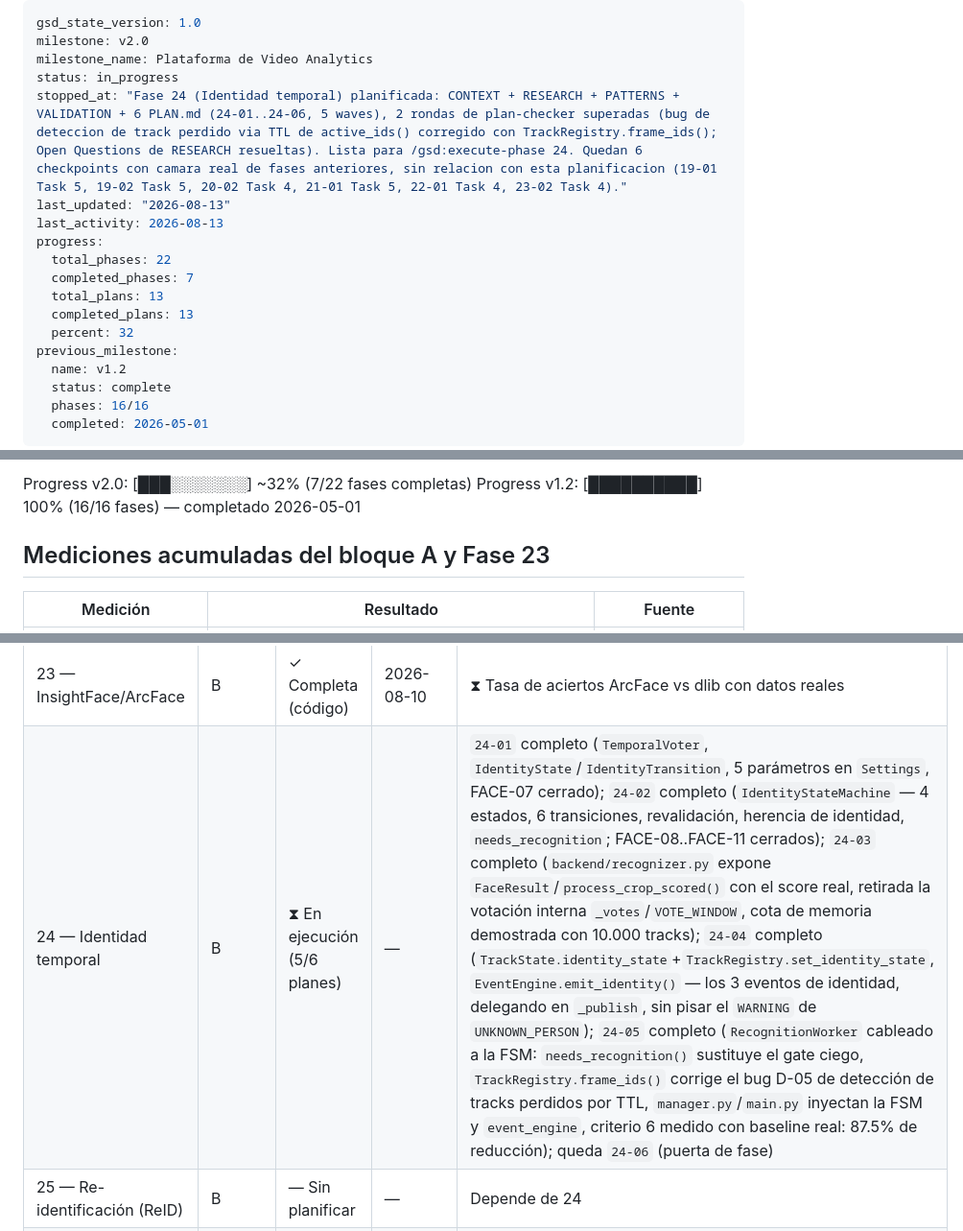
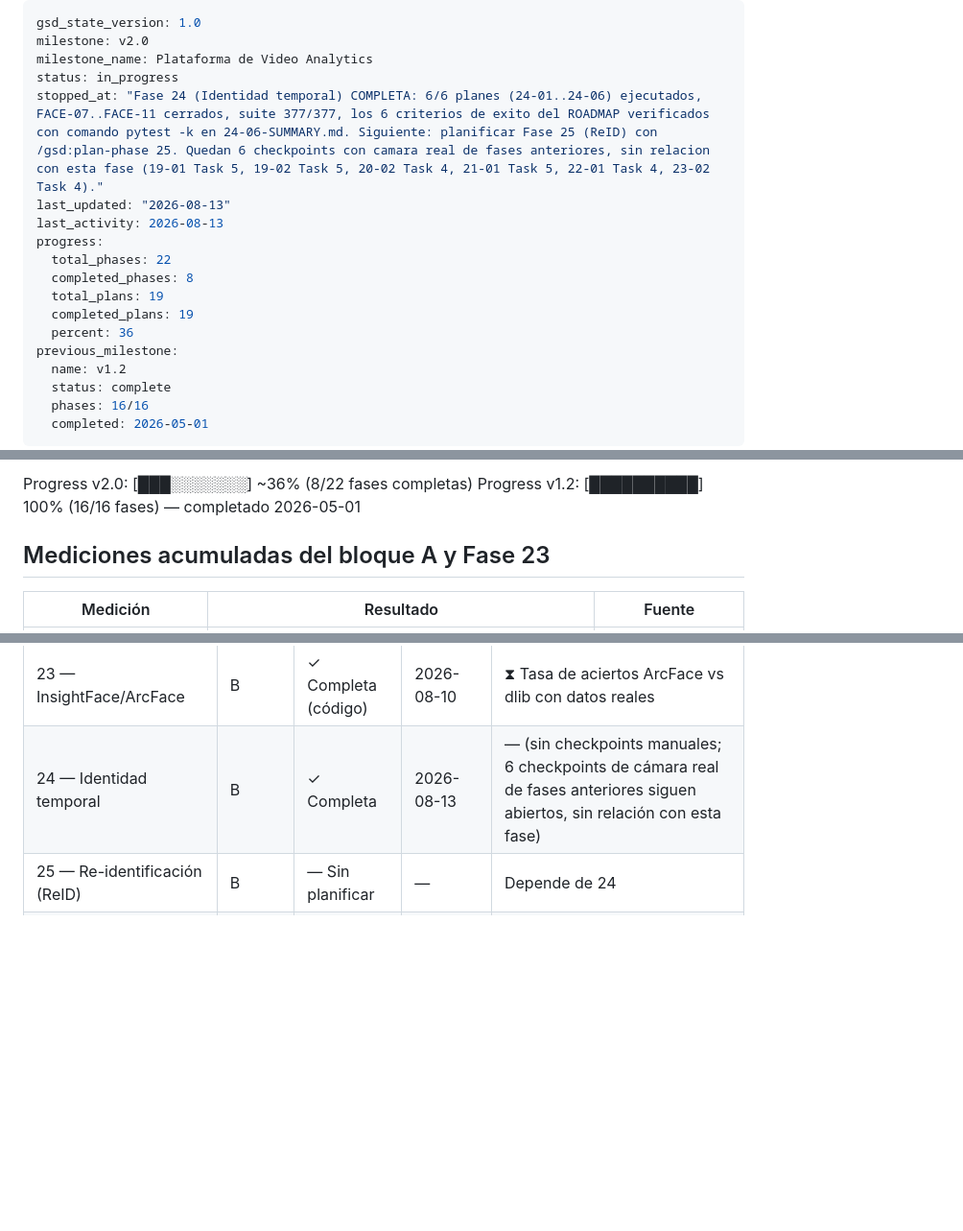
Before and after one commit to dcastillosaez/proyecto_camara, a Markdown page: .planning/STATE.md, 3 parts joined by grey strips. Shown at 96% size. Drawn GitHub-style; blank space fills up the shorter version.

```diff
--- a/.planning/STATE.md
+++ b/.planning/STATE.md
@@ -3,15 +3,15 @@ gsd_state_version: 1.0
 milestone: v2.0
 milestone_name: Plataforma de Video Analytics
 status: in_progress
-stopped_at: "Fase 24 (Identidad temporal) planificada: CONTEXT + RESEARCH + PATTERNS + VALIDATION + 6 PLAN.md (24-01..24-06, 5 waves), 2 rondas de plan-checker superadas (bug de deteccion de track perdido via TTL de active_ids() corregido con TrackRegistry.frame_ids(); Open Questions de RESEARCH resueltas). Lista para /gsd:execute-phase 24. Quedan 6 checkpoints con camara real de fases anteriores, sin relacion con esta planificacion (19-01 Task 5, 19-02 Task 5, 20-02 Task 4, 21-01 Task 5, 22-01 Task 4, 23-02 Task 4)."
+stopped_at: "Fase 24 (Identidad temporal) COMPLETA: 6/6 planes (24-01..24-06) ejecutados, FACE-07..FACE-11 cerrados, suite 377/377, los 6 criterios de exito del ROADMAP verificados con comando pytest -k en 24-06-SUMMARY.md. Siguiente: planificar Fase 25 (ReID) con /gsd:plan-phase 25. Quedan 6 checkpoints con camara real de fases anteriores, sin relacion con esta fase (19-01 Task 5, 19-02 Task 5, 20-02 Task 4, 21-01 Task 5, 22-01 Task 4, 23-02 Task 4)."
 last_updated: "2026-08-13"
 last_activity: 2026-08-13
 progress:
   total_phases: 22
-  completed_phases: 7
-  total_plans: 13
-  completed_plans: 13
-  percent: 32
+  completed_phases: 8
+  total_plans: 19
+  completed_plans: 19
+  percent: 36
 previous_milestone:
   name: v1.2
   status: complete
@@ -51,5 +59,5 @@ Last activity: 2026-08-10
 
-Progress v2.0: [███░░░░░░░] ~32% (7/22 fases completas)
+Progress v2.0: [███░░░░░░░] ~36% (8/22 fases completas)
 Progress v1.2: [██████████] 100% (16/16 fases) — completado 2026-05-01
 
 ## Mediciones acumuladas del bloque A y Fase 23
@@ -130,7 +141,7 @@ riesgos de las fases aún no planificadas, `SPEC_v2.md` §9.
 | 21 — Observabilidad | A | ✓ Completa (código) | 2026-08-09 | ⧗ Coste de instrumentación + línea base de 30 min |
 | 22 — Seguridad y memoria | A | ✓ Completa (código) | 2026-08-09 | ⧗ Prueba de resistencia de 8 h |
 | 23 — InsightFace/ArcFace | B | ✓ Completa (código) | 2026-08-10 | ⧗ Tasa de aciertos ArcFace vs dlib con datos reales |
-| 24 — Identidad temporal | B | ⧗ En ejecución (5/6 planes) | — | `24-01` completo (`TemporalVoter`, `IdentityState`/`IdentityTransition`, 5 parámetros en `Settings`, FACE-07 cerrado); `24-02` completo (`IdentityStateMachine` — 4 estados, 6 transiciones, revalidación, herencia de identidad, `needs_recognition`; FACE-08..FACE-11 cerrados); `24-03` completo (`backend/recognizer.py` expone `FaceResult`/`process_crop_scored()` con el score real, retirada la votación interna `_votes`/`VOTE_WINDOW`, cota de memoria demostrada con 10.000 tracks); `24-04` completo (`TrackState.identity_state`+`TrackRegistry.set_identity_state`, `EventEngine.emit_identity()` — los 3 eventos de identidad, delegando en `_publish`, sin pisar el `WARNING` de `UNKNOWN_PERSON`); `24-05` completo (`RecognitionWorker` cableado a la FSM: `needs_recognition()` sustituye el gate ciego, `TrackRegistry.frame_ids()` corrige el bug D-05 de detección de tracks perdidos por TTL, `manager.py`/`main.py` inyectan la FSM y `event_engine`, criterio 6 medido con baseline real: 87.5% de reducción); queda `24-06` (puerta de fase) |
+| 24 — Identidad temporal | B | ✓ Completa | 2026-08-13 | — (sin checkpoints manuales; 6 checkpoints de cámara real de fases anteriores siguen abiertos, sin relación con esta fase) |
 | 25 — Re-identificación (ReID) | B | — Sin planificar | — | Depende de 24 |
 | 26 — Análisis de comportamiento | B | — Sin planificar | — | Depende de 25 |
 | 27 — Multi-clase y contexto de escena | B | — Sin planificar | — | Depende de 26 |
```
Also changed, not shown: other parts of .planning/STATE.md (+43 -34 lines), .planning/ROADMAP.md (+3 -3 lines), 1 other file.
